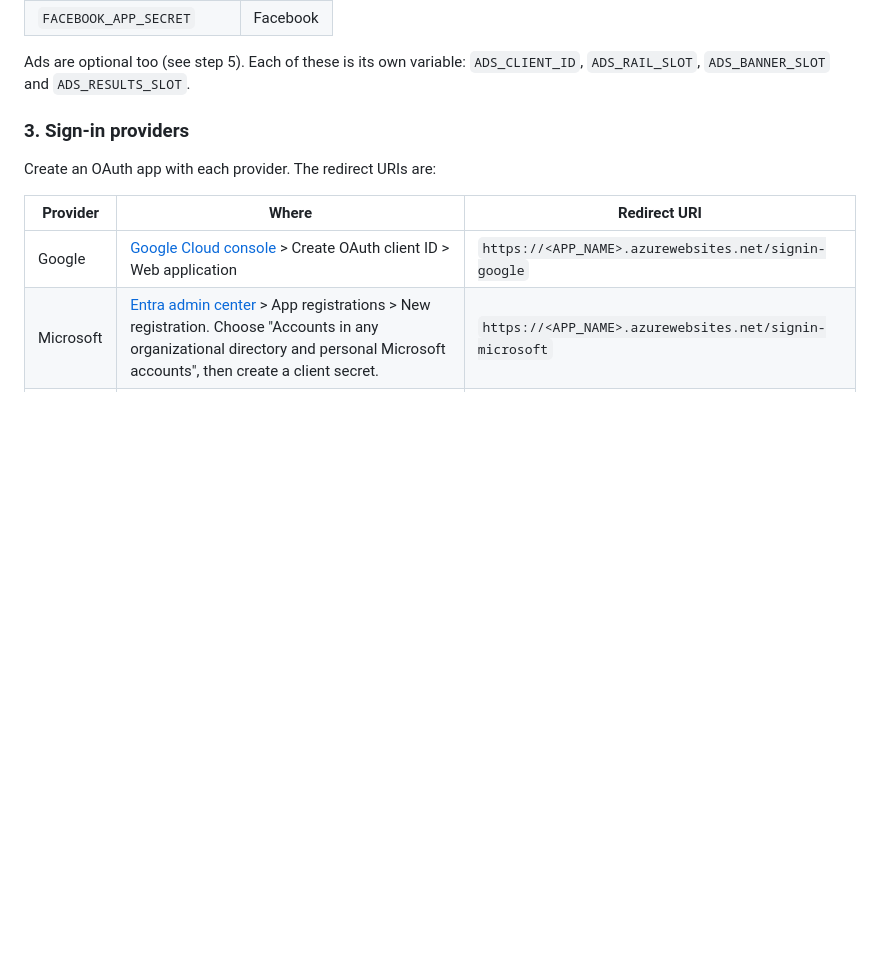
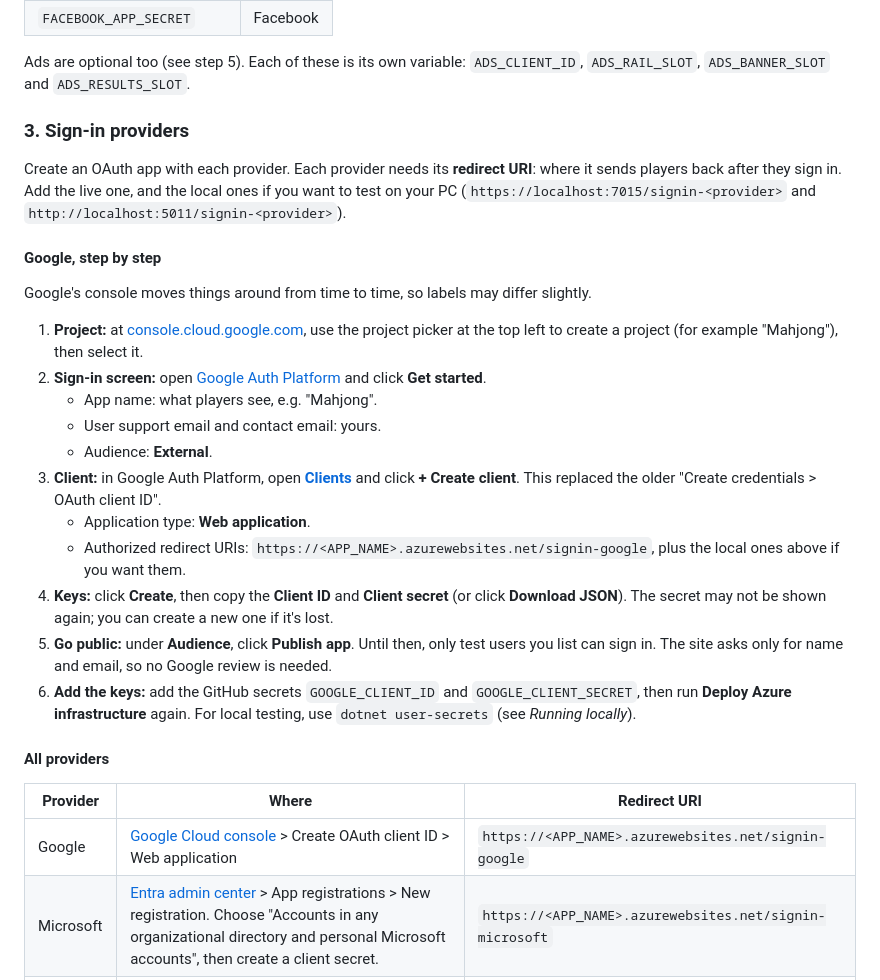
Before and after one commit to karlthedude2/mahjong, a Markdown page: docs/deploy.md, the part around the change. Drawn GitHub-style; blank space fills up the shorter version.

Commit message:
deploy.md: step-by-step Google sign-in setup for the current Google console
Co-Authored-By: Claude Opus 5.5 <noreply@anthropic.com>

```diff
--- a/docs/deploy.md
+++ b/docs/deploy.md
@@ -88,7 +88,35 @@ Ads are optional too (see step 5). Each of these is its own variable: `ADS_CLIEN
 
 ### 3. Sign-in providers
 
-Create an OAuth app with each provider. The redirect URIs are:
+Create an OAuth app with each provider. Each provider needs its **redirect URI**: where it sends
+players back after they sign in. Add the live one, and the local ones if you want to test on your PC
+(`https://localhost:7015/signin-<provider>` and `http://localhost:5011/signin-<provider>`).
+
+#### Google, step by step
+
+Google's console moves things around from time to time, so labels may differ slightly.
+
+1. **Project:** at [console.cloud.google.com](https://console.cloud.google.com), use the project
+   picker at the top left to create a project (for example "Mahjong"), then select it.
+2. **Sign-in screen:** open [Google Auth Platform](https://console.cloud.google.com/auth/overview)
+   and click **Get started**.
+   - App name: what players see, e.g. "Mahjong".
+   - User support email and contact email: yours.
+   - Audience: **External**.
+3. **Client:** in Google Auth Platform, open [**Clients**](https://console.cloud.google.com/auth/clients)
+   and click **+ Create client**. This replaced the older "Create credentials > OAuth client ID".
+   - Application type: **Web application**.
+   - Authorized redirect URIs: `https://<APP_NAME>.azurewebsites.net/signin-google`, plus the local
+     ones above if you want them.
+4. **Keys:** click **Create**, then copy the **Client ID** and **Client secret** (or click
+   **Download JSON**). The secret may not be shown again; you can create a new one if it's lost.
+5. **Go public:** under **Audience**, click **Publish app**. Until then, only test users you list
+   can sign in. The site asks only for name and email, so no Google review is needed.
+6. **Add the keys:** add the GitHub secrets `GOOGLE_CLIENT_ID` and `GOOGLE_CLIENT_SECRET`, then run
+   **Deploy Azure infrastructure** again. For local testing, use `dotnet user-secrets` (see
+   *Running locally*).
+
+#### All providers
 
 | Provider | Where | Redirect URI |
 |---|---|---|
```
